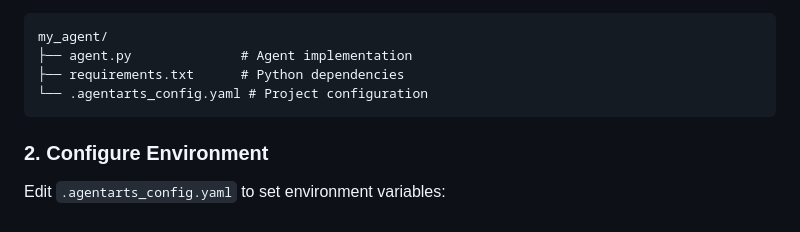
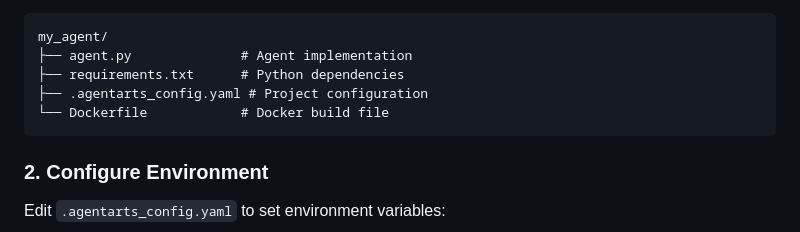
Before and after one commit to huaweicloud/agentarts-sdk-python, a Markdown page: README.md, the part around the change. GitHub-like rendering.

Commit message:
docs(readme): add Dockerfile to init project structure output

````diff
--- a/README.md
+++ b/README.md
@@ -257,7 +257,8 @@ This creates:
 my_agent/
 ├── agent.py              # Agent implementation
 ├── requirements.txt      # Python dependencies
-└── .agentarts_config.yaml # Project configuration
+├── .agentarts_config.yaml # Project configuration
+└── Dockerfile            # Docker build file
 ```
 
 ### 2. Configure Environment
````
